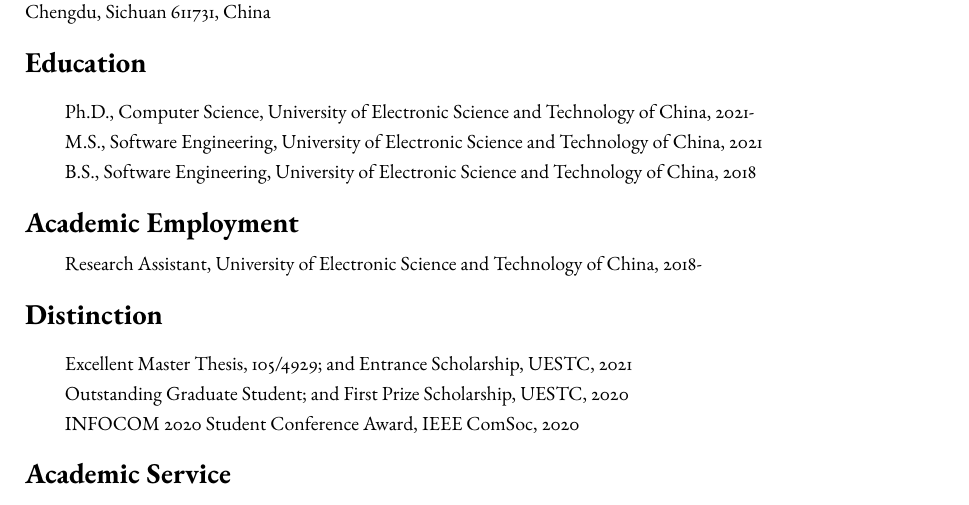
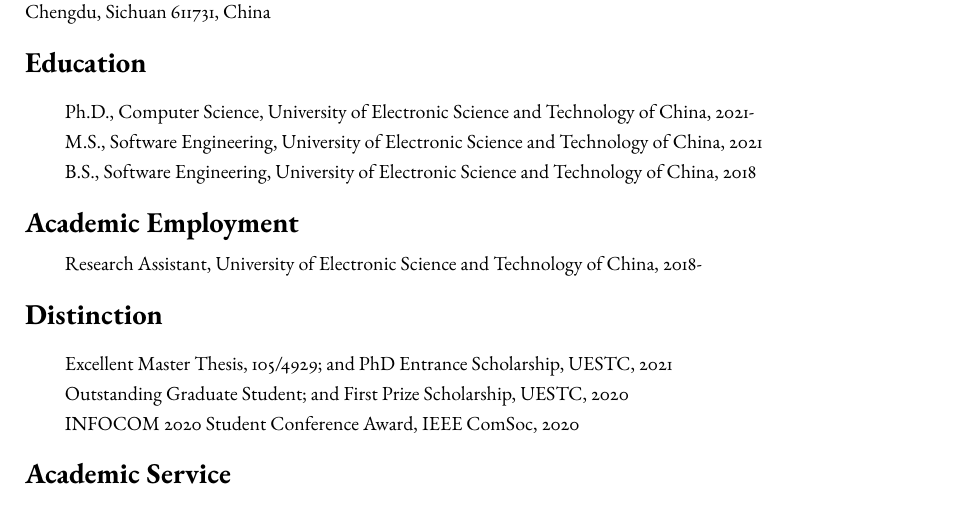
Before and after one commit to shmizhang/xovee.github.io, a LaTeX CV (archive/cv/cv.tex, which reads archive/cv/distinction.tex): part of page 1 of 4, cut so that both start at the same text. Compiled offline with pdfLaTeX; a missing font is replaced by an installed copy or a similar font.

Commit message:
update some annotation

```diff
--- a/archive/cv/distinction.tex
+++ b/archive/cv/distinction.tex
@@ -6,10 +6,14 @@
 % \subsection*{\textnormal{\textit{Award, Honor, and Fellowship}}}
 % \vspace{-4pt}
 
-% \subsection*{\textnormal{\textit{Student Award}}}
+% \subsection*{\textnormal{\textit{Student Award \& Scholarship}}}
+% \indent
 
-Excellent Master Thesis, 105/4929; and Entrance Scholarship, UESTC, 2021
+Excellent Master Thesis, 105/4929; and PhD Entrance Scholarship, UESTC, 2021
 
 Outstanding Graduate Student; and First Prize Scholarship, UESTC, 2020
 
 INFOCOM 2020 Student Conference Award, IEEE ComSoc, 2020
+
+% \subsection*{\textnormal{\textit{Award for Advising Student}}}
+% \indent
```
Also changed, not shown: archive/cv/cv.pdf.
